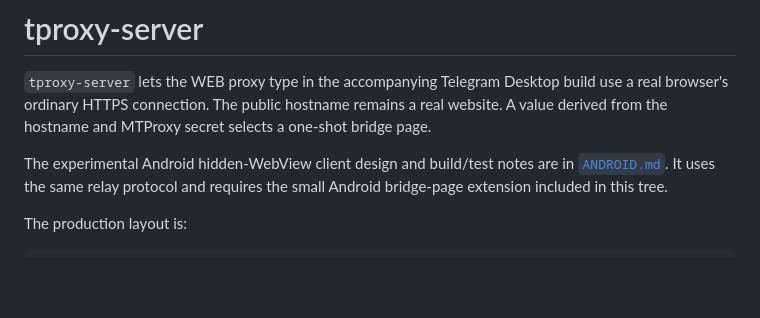
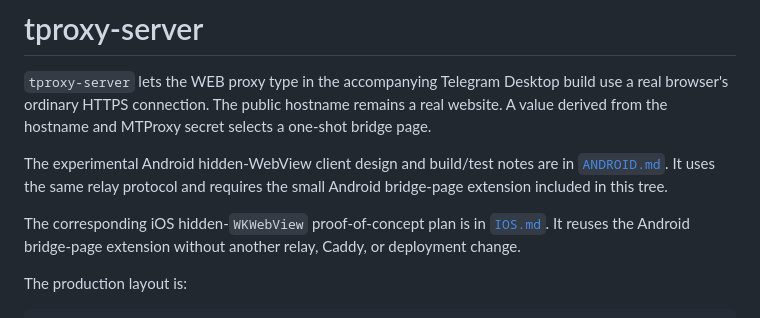
Before and after one commit to BinAlexme/tproxy-server, a Markdown page: README.md, the part around the change. Rendered like a GitHub page; blank space fills up the shorter version.

```diff
--- a/README.md
+++ b/README.md
@@ -8,6 +8,10 @@ bridge page.
 The experimental Android hidden-WebView client design and build/test notes are in
 [`ANDROID.md`](ANDROID.md). It uses the same relay protocol and requires the small
 Android bridge-page extension included in this tree.
+
+The corresponding iOS hidden-`WKWebView` proof-of-concept plan is in
+[`IOS.md`](IOS.md). It reuses the Android bridge-page extension without another
+relay, Caddy, or deployment change.
 
 The production layout is:
 
```
Also changed, not shown: IOS.md (added, +206 -0 lines), PROTOCOL.md (+20 -1 lines).
